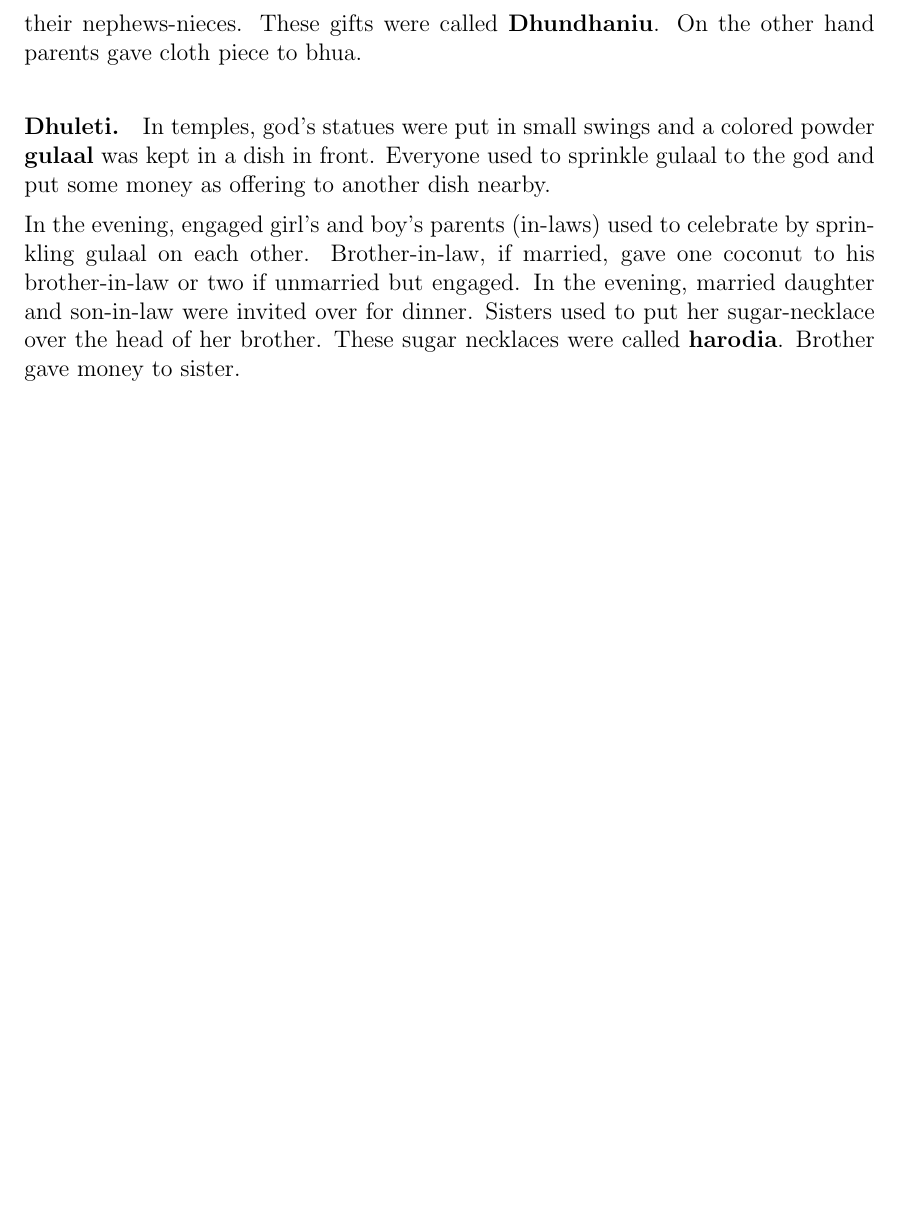
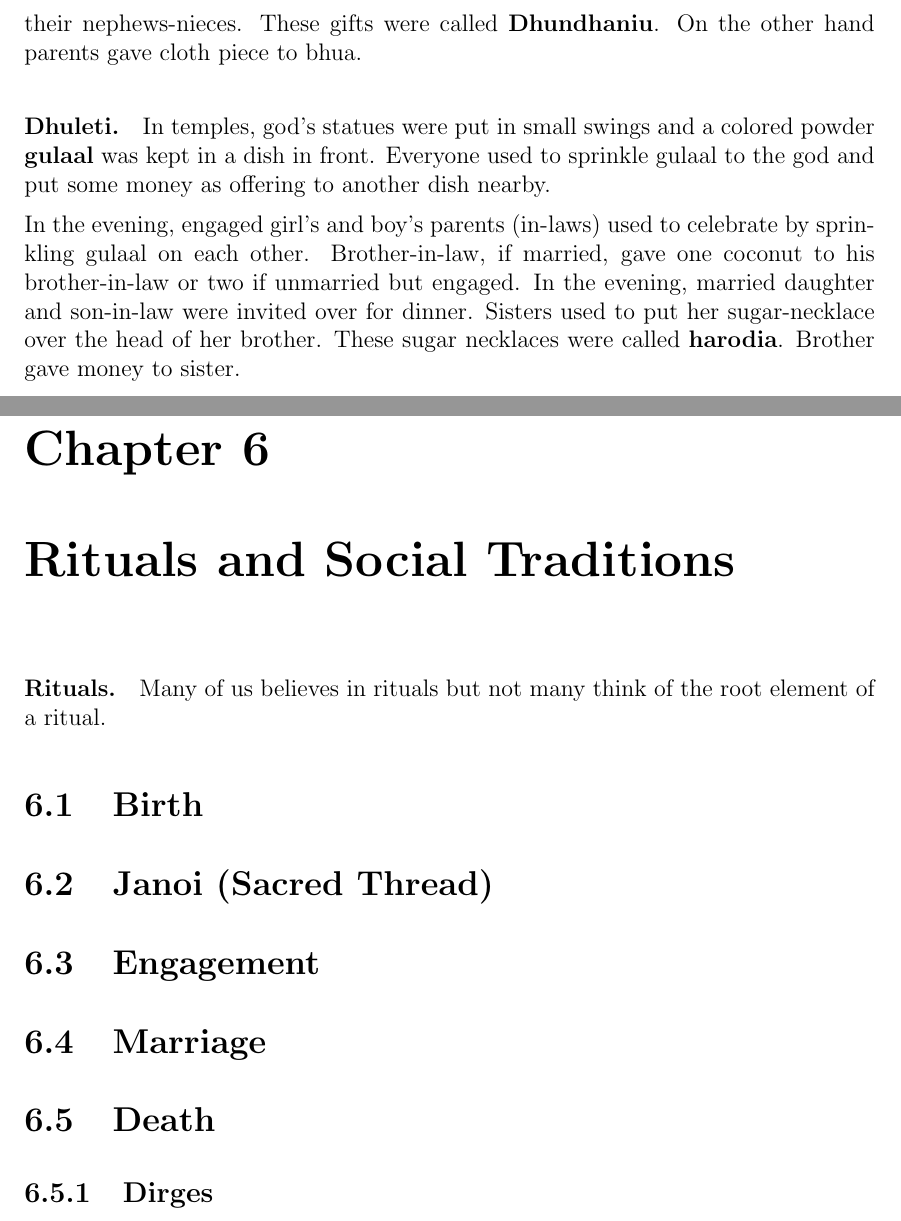
Before and after one commit to ketancmaheshwari/dhati-book, a LaTeX thesis (main.tex, which reads chap06.tex): part of page 56 of 56 before the commit and two parts of pages 56 and 57 of 57 after it, the two joined at a grey line, cut so that both start at the same text, the shorter picture padded with empty space. Compiled offline with pdfLaTeX.

Commit message:
Started sixth chapter

```diff
--- /dev/null
+++ b/chap06.tex
@@ -0,0 +1,9 @@
+\chapter{Rituals and Social Traditions}
+\paragraph{Rituals.} Many of us believes in rituals but not many think of the
+root element of a ritual.
+\section{Birth}
+\section{Janoi (Sacred Thread)}
+\section{Engagement}
+\section{Marriage}
+\section{Death}
+\subsection{Dirges}
```
Also changed, not shown: main.tex (+1 -0 lines), main.pdf, 4 other files.
